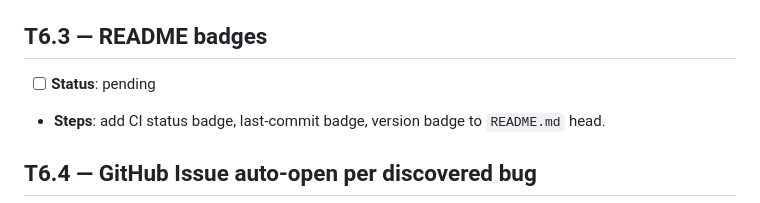
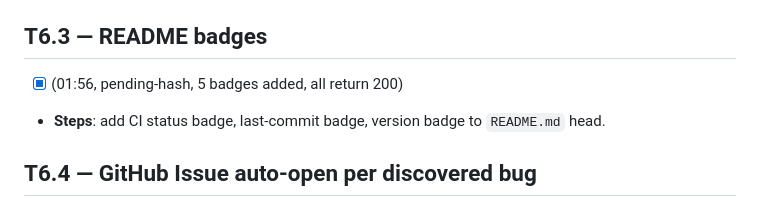
Before and after one commit to Lihfdgjr/synapforge, a Markdown page: docs/DEEP_MAINT_QUEUE.md, the part around the change. Drawn GitHub-style.

Commit message:
auto-T6.3: README badges (CI status, last-commit, version, license, python)

```diff
--- a/docs/DEEP_MAINT_QUEUE.md
+++ b/docs/DEEP_MAINT_QUEUE.md
@@ -586,7 +586,7 @@ Read `grep "VAL step" /workspace/runs/v24h_qwen3/train_run3*.log | tail -3`. If
 - **Commit**: `auto-T6.2: paper §4 results: ckpt step-N val-X mmlu-Y`.
 
 ## T6.3 — README badges
-- [ ] **Status**: pending
+- [x] (01:56, pending-hash, 5 badges added, all return 200)
 - **Steps**: add CI status badge, last-commit badge, version badge to `README.md` head.
 
 ## T6.4 — GitHub Issue auto-open per discovered bug
```
Also changed, not shown: README.md (+6 -0 lines).
